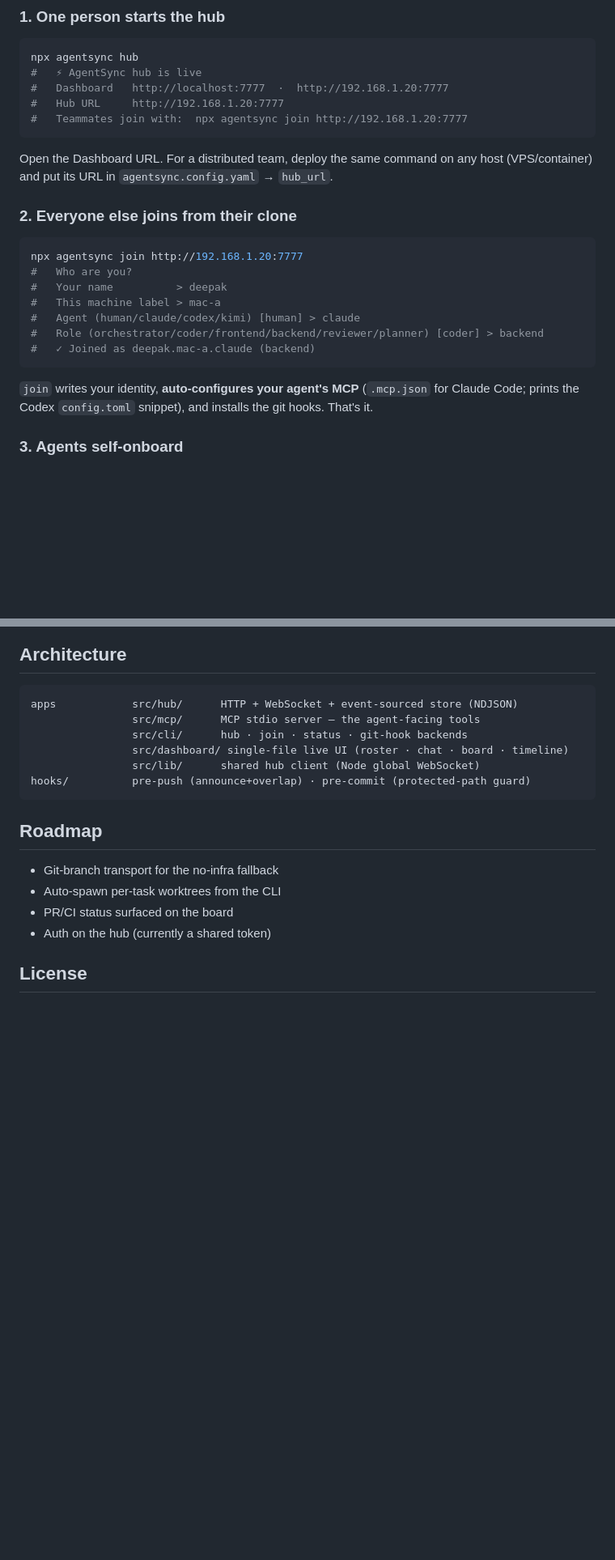
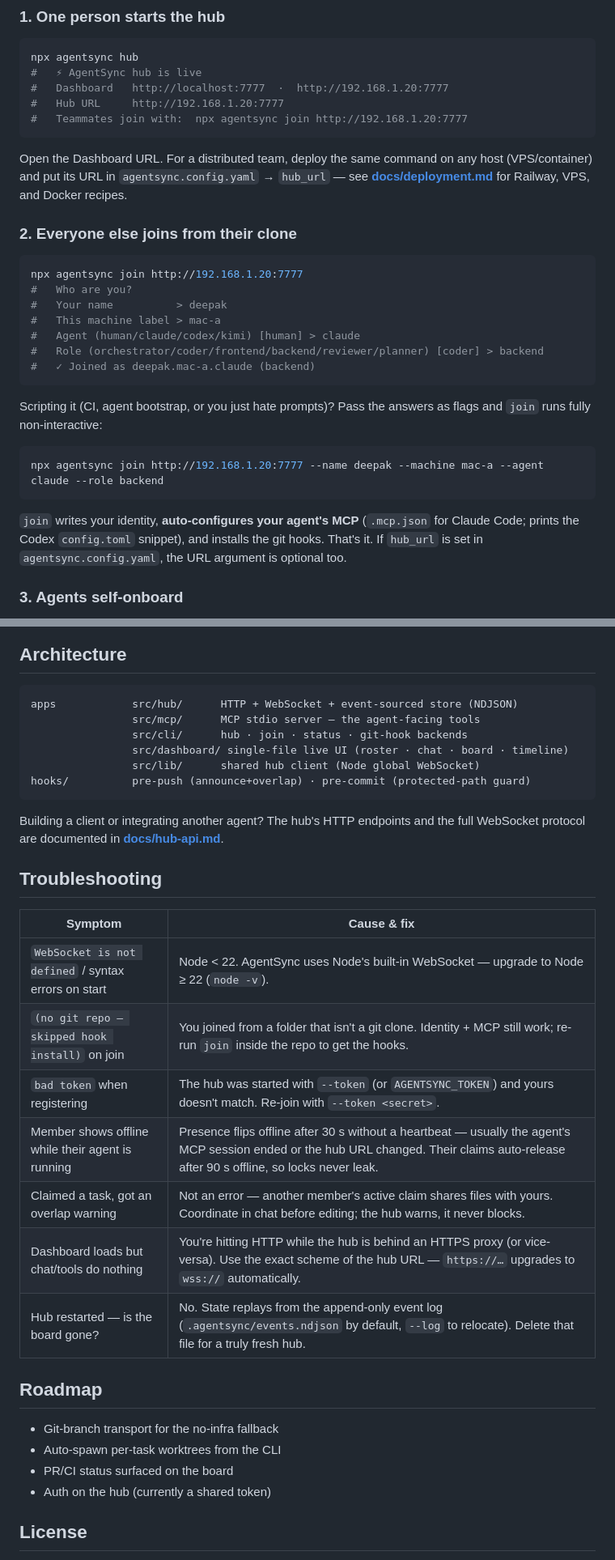
Before and after one commit to dipakkr/agentsync, a Markdown page: README.md, 2 parts joined by grey strips. Shown at 81% size. GitHub-like rendering; blank space fills up the shorter version.

````diff
--- a/README.md
+++ b/README.md
@@ -93,7 +93,8 @@ npx agentsync hub
 ```
 
 Open the Dashboard URL. For a distributed team, deploy the same command on any host
-(VPS/container) and put its URL in `agentsync.config.yaml` → `hub_url`.
+(VPS/container) and put its URL in `agentsync.config.yaml` → `hub_url` — see
+**[docs/deployment.md](./docs/deployment.md)** for Railway, VPS, and Docker recipes.
 
 ### 2. Everyone else joins from their clone
 
@@ -107,8 +108,16 @@ npx agentsync join http://192.168.1.20:7777
 #   ✓ Joined as deepak.mac-a.claude (backend)
 ```
 
+Scripting it (CI, agent bootstrap, or you just hate prompts)? Pass the answers as flags
+and `join` runs fully non-interactive:
+
+```bash
+npx agentsync join http://192.168.1.20:7777 --name deepak --machine mac-a --agent claude --role backend
+```
+
 `join` writes your identity, **auto-configures your agent's MCP** (`.mcp.json` for Claude
 Code; prints the Codex `config.toml` snippet), and installs the git hooks. That's it.
+If `hub_url` is set in `agentsync.config.yaml`, the URL argument is optional too.
 
 ### 3. Agents self-onboard
 
@@ -197,6 +230,21 @@ apps            src/hub/      HTTP + WebSocket + event-sourced store (NDJSON)
 hooks/          pre-push (announce+overlap) · pre-commit (protected-path guard)
 ```
 
+Building a client or integrating another agent? The hub's HTTP endpoints and the full
+WebSocket protocol are documented in **[docs/hub-api.md](./docs/hub-api.md)**.
+
+## Troubleshooting
+
+| Symptom | Cause & fix |
+|---|---|
+| `WebSocket is not defined` / syntax errors on start | Node < 22. AgentSync uses Node's built-in WebSocket — upgrade to Node ≥ 22 (`node -v`). |
+| `(no git repo — skipped hook install)` on join | You joined from a folder that isn't a git clone. Identity + MCP still work; re-run `join` inside the repo to get the hooks. |
+| `bad token` when registering | The hub was started with `--token` (or `AGENTSYNC_TOKEN`) and yours doesn't match. Re-join with `--token <secret>`. |
+| Member shows offline while their agent is running | Presence flips offline after 30 s without a heartbeat — usually the agent's MCP session ended or the hub URL changed. Their claims auto-release after 90 s offline, so locks never leak. |
+| Claimed a task, got an overlap warning | Not an error — another member's active claim shares files with yours. Coordinate in chat before editing; the hub warns, it never blocks. |
+| Dashboard loads but chat/tools do nothing | You're hitting HTTP while the hub is behind an HTTPS proxy (or vice-versa). Use the exact scheme of the hub URL — `https://…` upgrades to `wss://` automatically. |
+| Hub restarted — is the board gone? | No. State replays from the append-only event log (`.agentsync/events.ndjson` by default, `--log` to relocate). Delete that file for a truly fresh hub. |
+
 ## Roadmap
 
 - Git-branch transport for the no-infra fallback
````
Also changed, not shown: other parts of README.md (+24 -0 lines).
